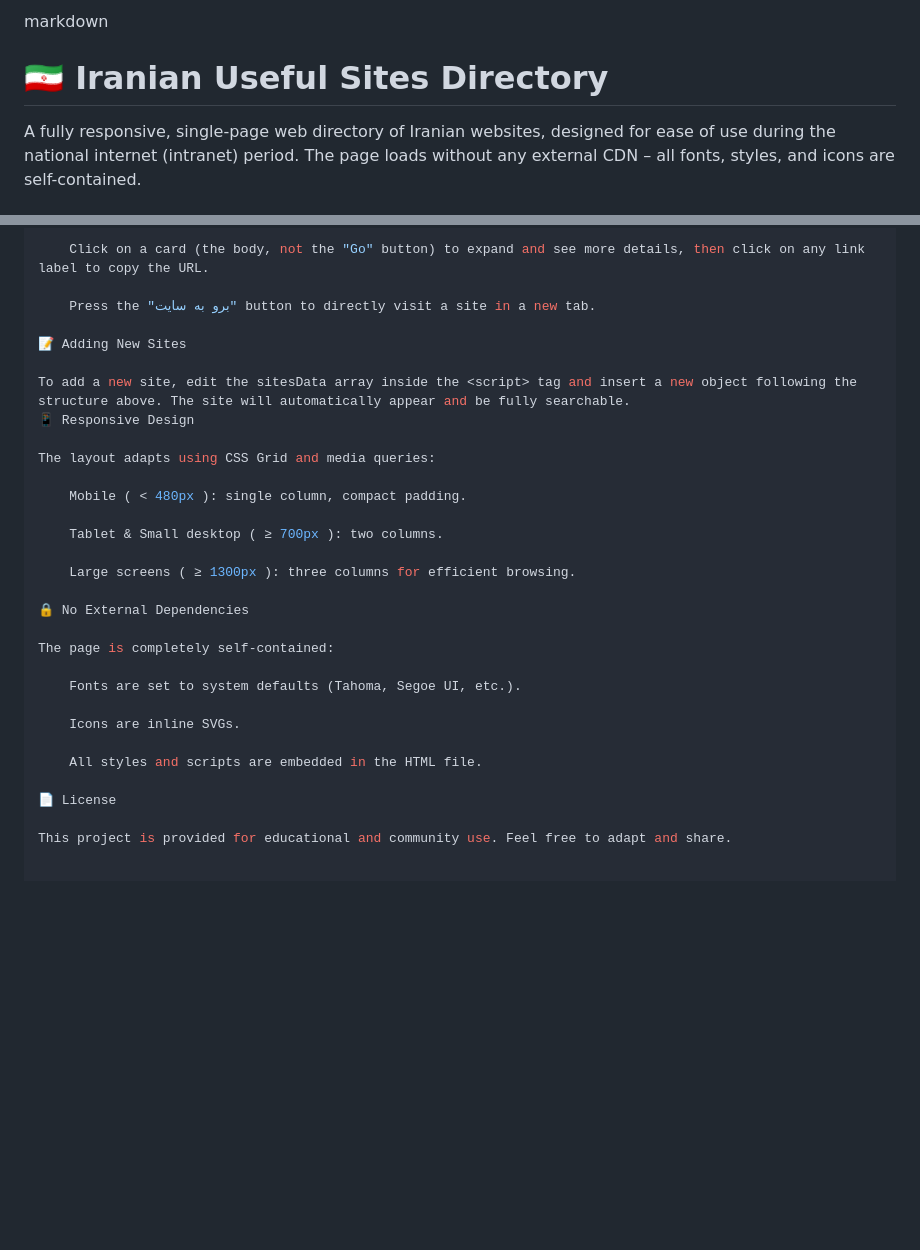
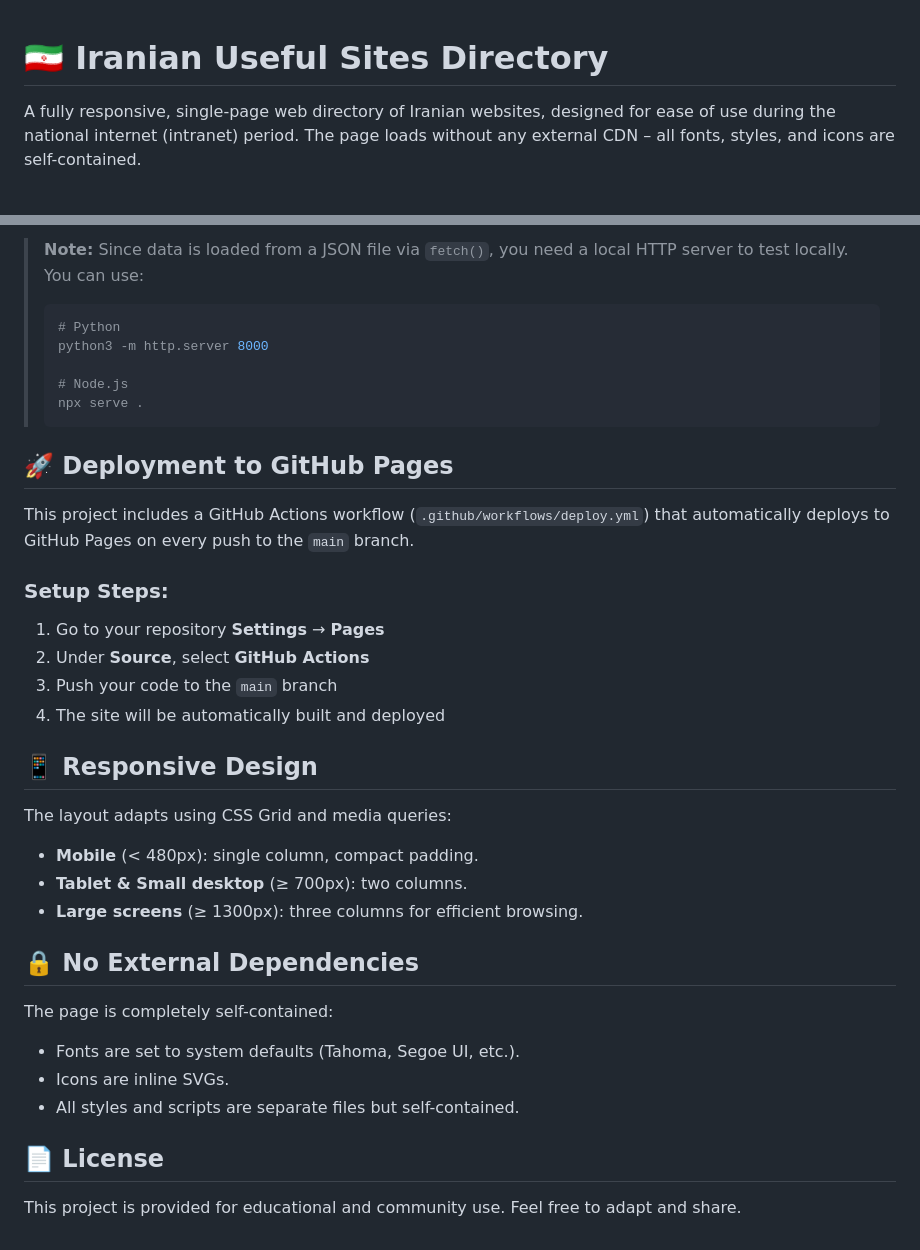
Before and after one commit to Ali-F-Harandi/awesome-iran, a Markdown page: README.md, 2 parts joined by grey strips. Rendered like a GitHub page; blank space fills up the shorter version.

````diff
--- a/README.md
+++ b/README.md
@@ -1,5 +1,3 @@
-markdown
-
 # 🇮🇷 Iranian Useful Sites Directory
 
 A fully responsive, single-page web directory of Iranian websites, designed for ease of use during the national internet (intranet) period. The page loads without any external CDN – all fonts, styles, and icons are self-contained.
@@ -67,31 +78,39 @@ social	Object (optional)	Contains social media URLs. Keys are platform names; va
 
-    Click on a card (the body, not the "Go" button) to expand and see more details, then click on any link label to copy the URL.
+> **Note:** Since data is loaded from a JSON file via `fetch()`, you need a local HTTP server to test locally. You can use:
+> ```bash
+> # Python
+> python3 -m http.server 8000
+>
+> # Node.js
+> npx serve .
+> ```
 
-    Press the "برو به سایت" button to directly visit a site in a new tab.
+## 🚀 Deployment to GitHub Pages
 
-📝 Adding New Sites
+This project includes a GitHub Actions workflow (`.github/workflows/deploy.yml`) that automatically deploys to GitHub Pages on every push to the `main` branch.
 
-To add a new site, edit the sitesData array inside the <script> tag and insert a new object following the structure above. The site will automatically appear and be fully searchable.
-📱 Responsive Design
+### Setup Steps:
+1. Go to your repository **Settings** → **Pages**
+2. Under **Source**, select **GitHub Actions**
+3. Push your code to the `main` branch
+4. The site will be automatically built and deployed
+
+## 📱 Responsive Design
 
 The layout adapts using CSS Grid and media queries:
 
-    Mobile ( < 480px ): single column, compact padding.
+- **Mobile** (< 480px): single column, compact padding.
+- **Tablet & Small desktop** (≥ 700px): two columns.
+- **Large screens** (≥ 1300px): three columns for efficient browsing.
 
-    Tablet & Small desktop ( ≥ 700px ): two columns.
-
-    Large screens ( ≥ 1300px ): three columns for efficient browsing.
-
-🔒 No External Dependencies
+## 🔒 No External Dependencies
 
 The page is completely self-contained:
 
-    Fonts are set to system defaults (Tahoma, Segoe UI, etc.).
+- Fonts are set to system defaults (Tahoma, Segoe UI, etc.).
+- Icons are inline SVGs.
+- All styles and scripts are separate files but self-contained.
 
-    Icons are inline SVGs.
-
-    All styles and scripts are embedded in the HTML file.
-
-📄 License
+## 📄 License
 
 This project is provided for educational and community use. Feel free to adapt and share.
````
Also changed, not shown: other parts of README.md (+49 -36 lines).
